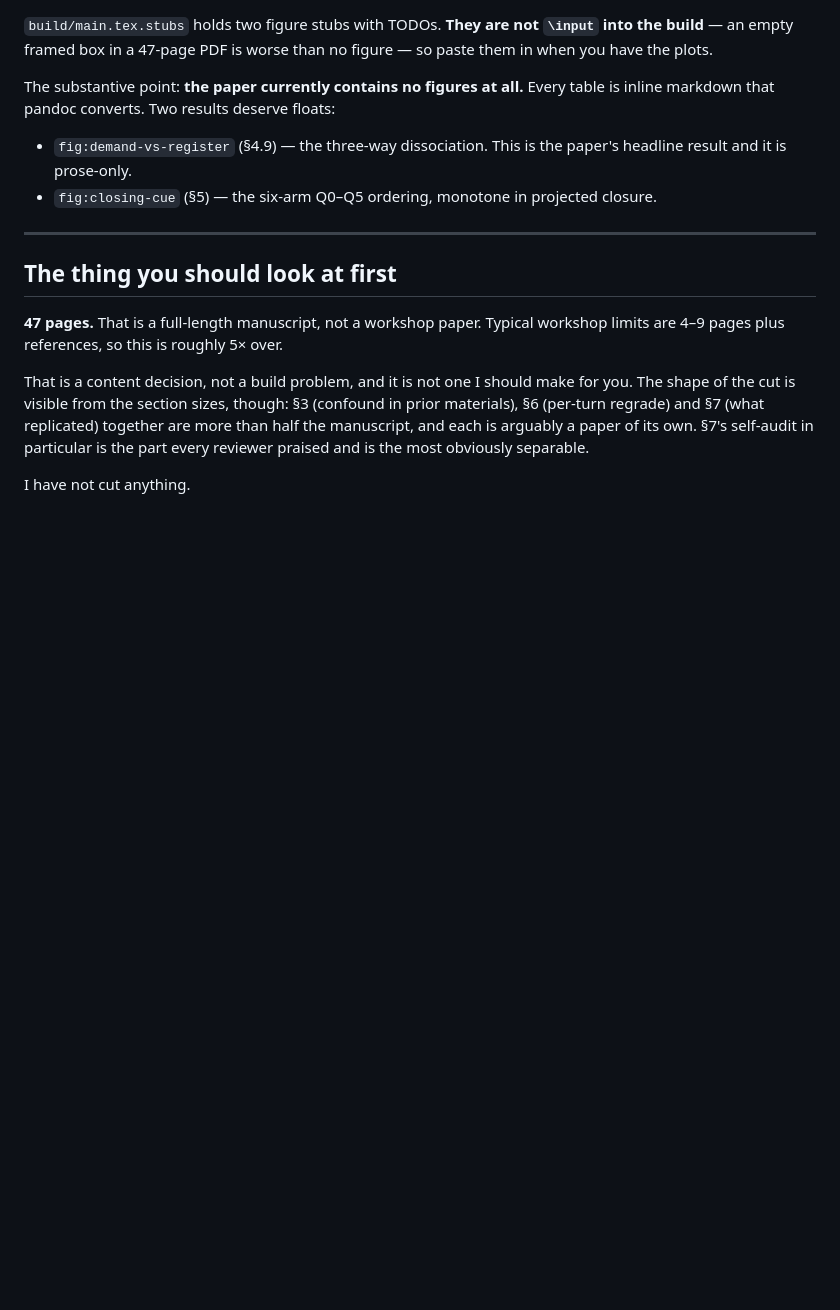
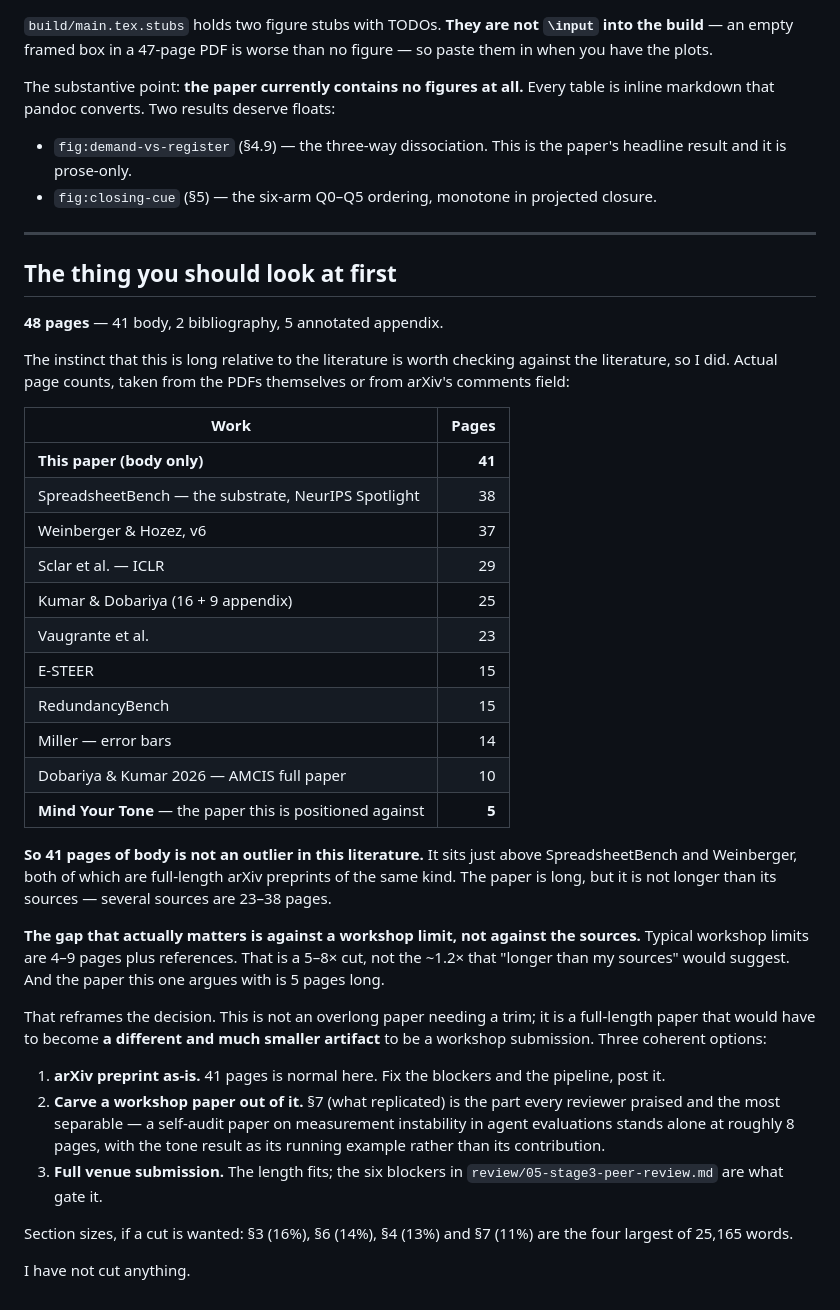
Before and after one commit to safiqsindha/Mind-Your-Manners, a Markdown page: review/07-stage5-build.md, the part around the change. Drawn GitHub-style; blank space fills up the shorter version.

Commit message:
Record how the paper's length compares with its own sources
The Stage 5 report said 48 pages was "roughly 5x a typical workshop limit"
and left it there, which invites the conclusion that the manuscript is
bloated. Checking it against the literature does not support that.

Actual page counts, from the PDFs or arXiv's comments field: SpreadsheetBench
38, Weinberger & Hozez v6 37, Sclar 29, Kumar & Dobariya 25, Vaugrante 23,
E-STEER 15, RedundancyBench 15, Miller 14, Dobariya & Kumar 2026 10, and Mind
Your Tone -- the paper this one is positioned against -- 5.

Against that spread, 41 pages of body sits just above SpreadsheetBench and
Weinberger, both full-length preprints of the same kind. The paper is long but
not longer than its sources.

The real gap is against a workshop limit of 4-9 pages, which is a 5-8x cut
rather than the 1.2x that "longer than my sources" implies. That is a
different decision: not trimming an overlong paper, but deciding whether to
build a smaller separate artifact, post the full version as a preprint where
the length is unremarkable, or submit at full length and let the six review
blockers be the gate.

Also records the 48-page split -- 41 body, 2 bibliography, 5 annotated
appendix -- and the four largest sections, for whoever does decide to cut.

```diff
--- a/review/07-stage5-build.md
+++ b/review/07-stage5-build.md
@@ -79,13 +79,47 @@ markdown that pandoc converts. Two results deserve floats:
 
 ## The thing you should look at first
 
-**47 pages.** That is a full-length manuscript, not a workshop paper. Typical workshop limits are
-4–9 pages plus references, so this is roughly 5× over.
+**48 pages** — 41 body, 2 bibliography, 5 annotated appendix.
 
-That is a content decision, not a build problem, and it is not one I should make for you. The
-shape of the cut is visible from the section sizes, though: §3 (confound in prior materials),
-§6 (per-turn regrade) and §7 (what replicated) together are more than half the manuscript, and
-each is arguably a paper of its own. §7's self-audit in particular is the part every reviewer
-praised and is the most obviously separable.
+The instinct that this is long relative to the literature is worth checking against the
+literature, so I did. Actual page counts, taken from the PDFs themselves or from arXiv's comments
+field:
+
+| Work | Pages |
+|---|---:|
+| **This paper (body only)** | **41** |
+| SpreadsheetBench — the substrate, NeurIPS Spotlight | 38 |
+| Weinberger & Hozez, v6 | 37 |
+| Sclar et al. — ICLR | 29 |
+| Kumar & Dobariya (16 + 9 appendix) | 25 |
+| Vaugrante et al. | 23 |
+| E-STEER | 15 |
+| RedundancyBench | 15 |
+| Miller — error bars | 14 |
+| Dobariya & Kumar 2026 — AMCIS full paper | 10 |
+| **Mind Your Tone** — the paper this is positioned against | **5** |
+
+**So 41 pages of body is not an outlier in this literature.** It sits just above SpreadsheetBench
+and Weinberger, both of which are full-length arXiv preprints of the same kind. The paper is long,
+but it is not longer than its sources — several sources are 23–38 pages.
+
+**The gap that actually matters is against a workshop limit, not against the sources.** Typical
+workshop limits are 4–9 pages plus references. That is a 5–8× cut, not the ~1.2× that "longer than
+my sources" would suggest. And the paper this one argues with is 5 pages long.
+
+That reframes the decision. This is not an overlong paper needing a trim; it is a full-length
+paper that would have to become **a different and much smaller artifact** to be a workshop
+submission. Three coherent options:
+
+1. **arXiv preprint as-is.** 41 pages is normal here. Fix the blockers and the pipeline, post it.
+2. **Carve a workshop paper out of it.** §7 (what replicated) is the part every reviewer praised
+   and the most separable — a self-audit paper on measurement instability in agent evaluations
+   stands alone at roughly 8 pages, with the tone result as its running example rather than its
+   contribution.
+3. **Full venue submission.** The length fits; the six blockers in
+   `review/05-stage3-peer-review.md` are what gate it.
+
+Section sizes, if a cut is wanted: §3 (16%), §6 (14%), §4 (13%) and §7 (11%) are the four largest
+of 25,165 words.
 
 I have not cut anything.
```
